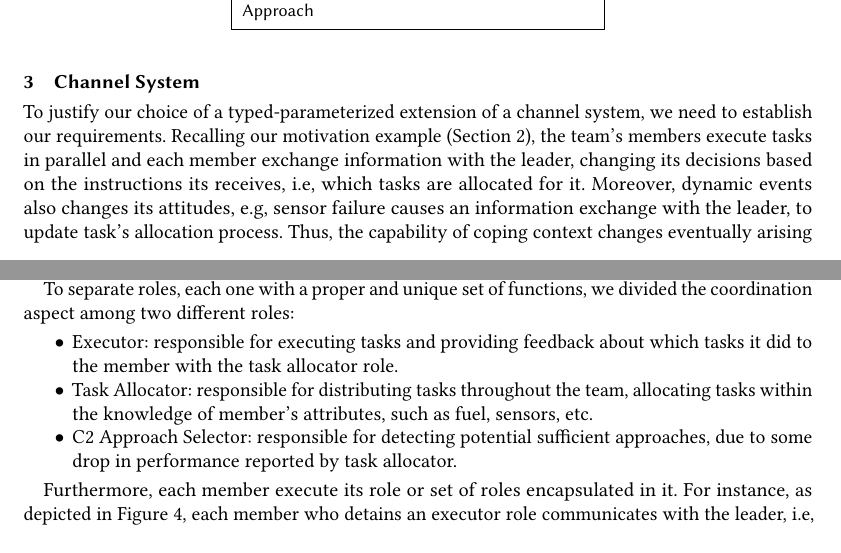
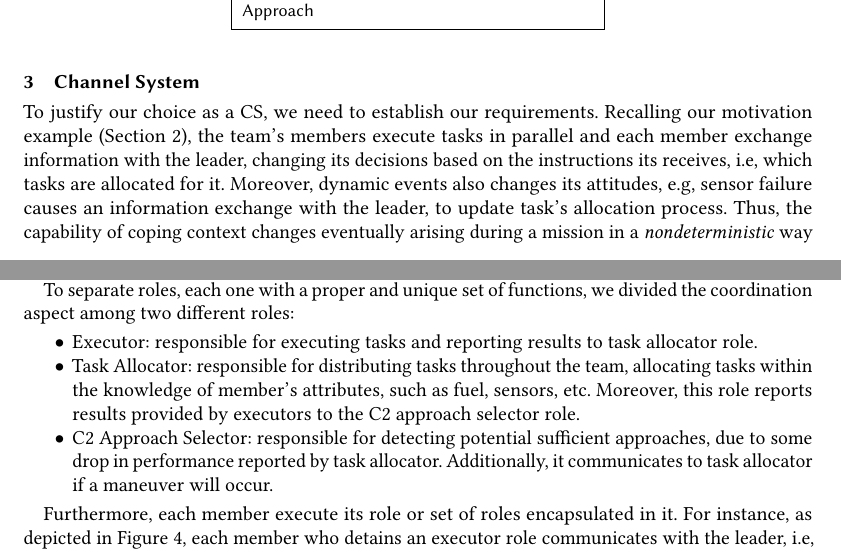
Before and after one commit to EduardoLR10/Analysis-of-Command-and-Control-Strategy-Through-the-Interaction-of-Software-Components, a LaTeX paper (scp/main.tex, which reads content/channelSystem.tex): two parts of pages 3 and 4 of 5 before the commit and two parts of pages 3 and 4 of 6 after it, joined at a grey line, cut so that both start at the same text. Compiled offline with pdfLaTeX; a missing bibliography style is replaced by a similar one.

Commit message:
Added Design and Implementation content + Changed a few things in Section  3

```diff
--- a/content/channelSystem.tex
+++ b/content/channelSystem.tex
@@ -1,7 +1,7 @@
 \section{Channel System}
 \label{sec:channelSystem}
 
-To justify our choice of a typed-parameterized extension of a channel system, we need to establish our requirements. Recalling our motivation example (Section \ref{sec:motivation}), the team's members execute tasks in parallel and each member exchange information with the leader, changing its decisions based on the instructions its receives, i.e, which tasks are allocated for it. Moreover, dynamic events also changes its attitudes, e.g, sensor failure causes an information exchange with the leader, to update task's allocation process. Thus, the capability of coping context changes eventually arising during a mission in a \textit{nondeterministic} way motivate the use of \textit{program graphs}~\cite{modelcheckingBaier}. Furthermore, the execution of parallel processes and the communication among members are requirements that prompt the use of \textit{channel systems}~\cite{modelcheckingBaier}.
+To justify our choice as a CS, we need to establish our requirements. Recalling our motivation example (Section \ref{sec:motivation}), the team's members execute tasks in parallel and each member exchange information with the leader, changing its decisions based on the instructions its receives, i.e, which tasks are allocated for it. Moreover, dynamic events also changes its attitudes, e.g, sensor failure causes an information exchange with the leader, to update task's allocation process. Thus, the capability of coping context changes eventually arising during a mission in a \textit{nondeterministic} way motivate the use of \textit{program graphs}~\cite{modelcheckingBaier}. Furthermore, the execution of parallel processes and the communication among members are requirements that prompt the use of \textit{channel systems}~\cite{modelcheckingBaier}.
 
 A channel system is composed of a group of data-dependent processes communicating with each via \textit{communication actions}~\cite{modelcheckingBaier}. With a program graph representing each process, transitions among states can be classified between conditional transitions or communication actions. Conditional transitions are important to avoid transitioning to states undesirably, according to boolean evaluation~\cite{modelcheckingBaier} defined during planning. The last type of transition works transmitting values through channels or receiving values from channels and assigning them to variables~\cite{modelcheckingBaier}. Additionally, channels can have a finite or infinite capacity of messages in a single channel, as well as a specified type of messages that can be stored in it. Finally, channel systems provide a notion of synchronization, whereas channels with a capacity different from zero function in a \textit{asynchronous} way and null capacity channels represent \textit{synchronous} communication~\cite{modelcheckingBaier}.
 
@@ -17,9 +17,9 @@ Figure \ref{fig:CS} illustrates our channel system. The proposed channel system
 To separate roles, each one with a proper and unique set of functions, we divided the coordination aspect among two different roles:
 
 \begin{itemize}
-    \item Executor: responsible for executing tasks and providing feedback about which tasks it did to the member with the task allocator role.
-    \item Task Allocator: responsible for distributing tasks throughout the team, allocating tasks within the knowledge of member's attributes, such as fuel, sensors, etc.
-    \item C2 Approach Selector: responsible for detecting potential sufficient approaches, due to some drop in performance reported by task allocator.
+    \item Executor: responsible for executing tasks and reporting results to task allocator role.
+    \item Task Allocator: responsible for distributing tasks throughout the team, allocating tasks within the knowledge of member's attributes, such as fuel, sensors, etc. Moreover, this role reports results provided by executors to the C2 approach selector role.
+    \item C2 Approach Selector: responsible for detecting potential sufficient approaches, due to some drop in performance reported by task allocator. Additionally, it communicates to task allocator if a maneuver will occur.
 \end{itemize}
 
 Furthermore, each member execute its role or set of roles encapsulated in it. For instance, as depicted in Figure \ref{fig:CS}, each member who detains an executor role communicates with the leader, i.e, member who holds the role task allocator, using channel \textit{$ch_1$} in a asynchronous manner. In a similar way, the leader provides tasks to each executor member using channel \textit{$m_2$}. Finally, the C2 approach selector role and task allocator role exchange information using synchronized channels \textit{$ch_2$} and \textit{$ch_3$} to asses performance and check if a maneuver is crucial to maintain quality of execution during the mission. These last channels use synchronized communication because the task allocator role provides performance information using channel \textit{$ch_3$} and waits for the C2 approach selector's response to know if a maneuver might happen. Until this feedback information approaches the channel \textit{$ch_2$}, the task allocator role stops allocating tasks to the remaining members. However, members that execute tasks, i.e, possess executor roles, and allocate tasks, i.e, holds task allocator role, don't need to wait for any response and can continue executing tasks or allocating tasks, justifying the asynchronous communication between these roles.
```
Also changed, not shown: content/design.tex (+16 -0 lines).
